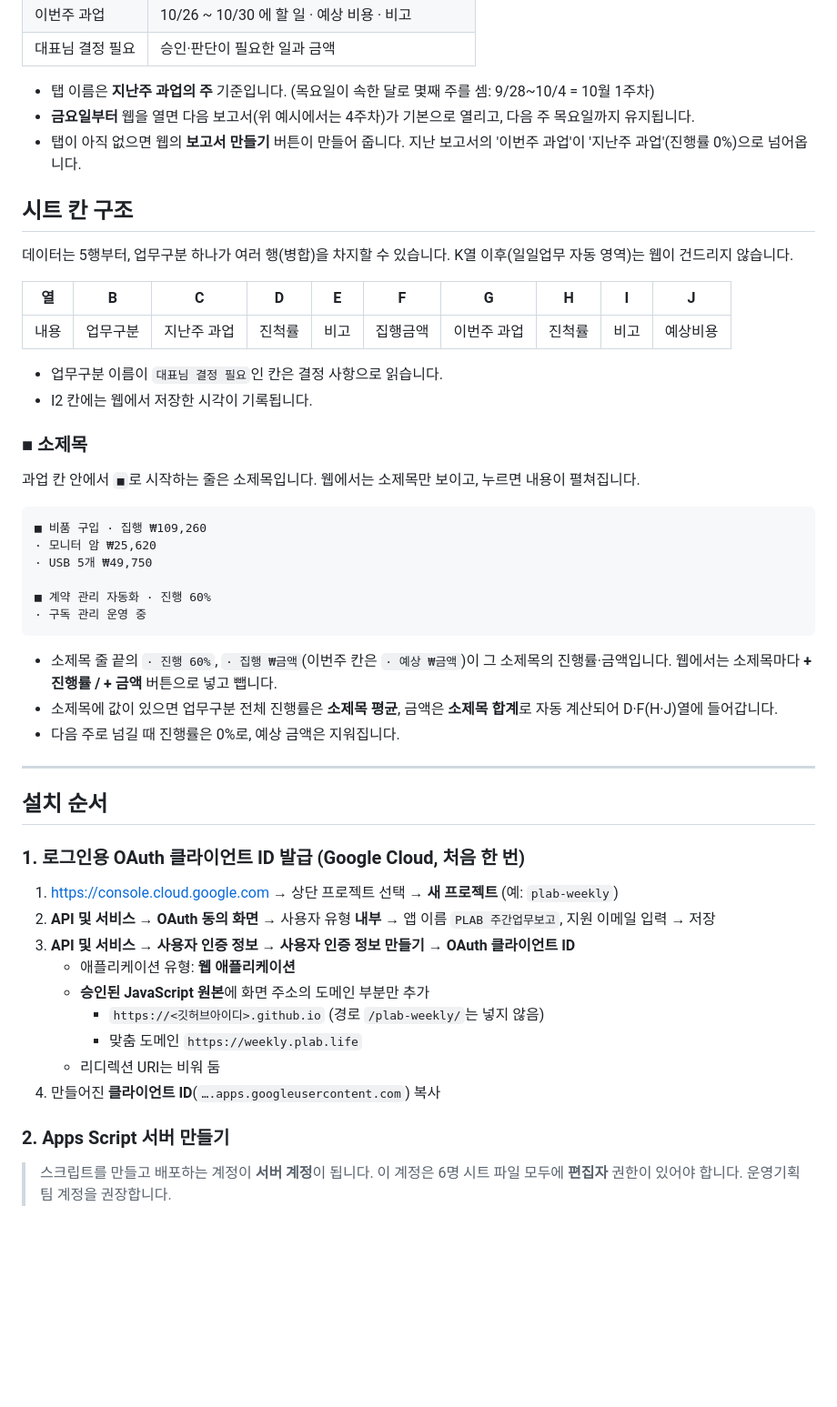
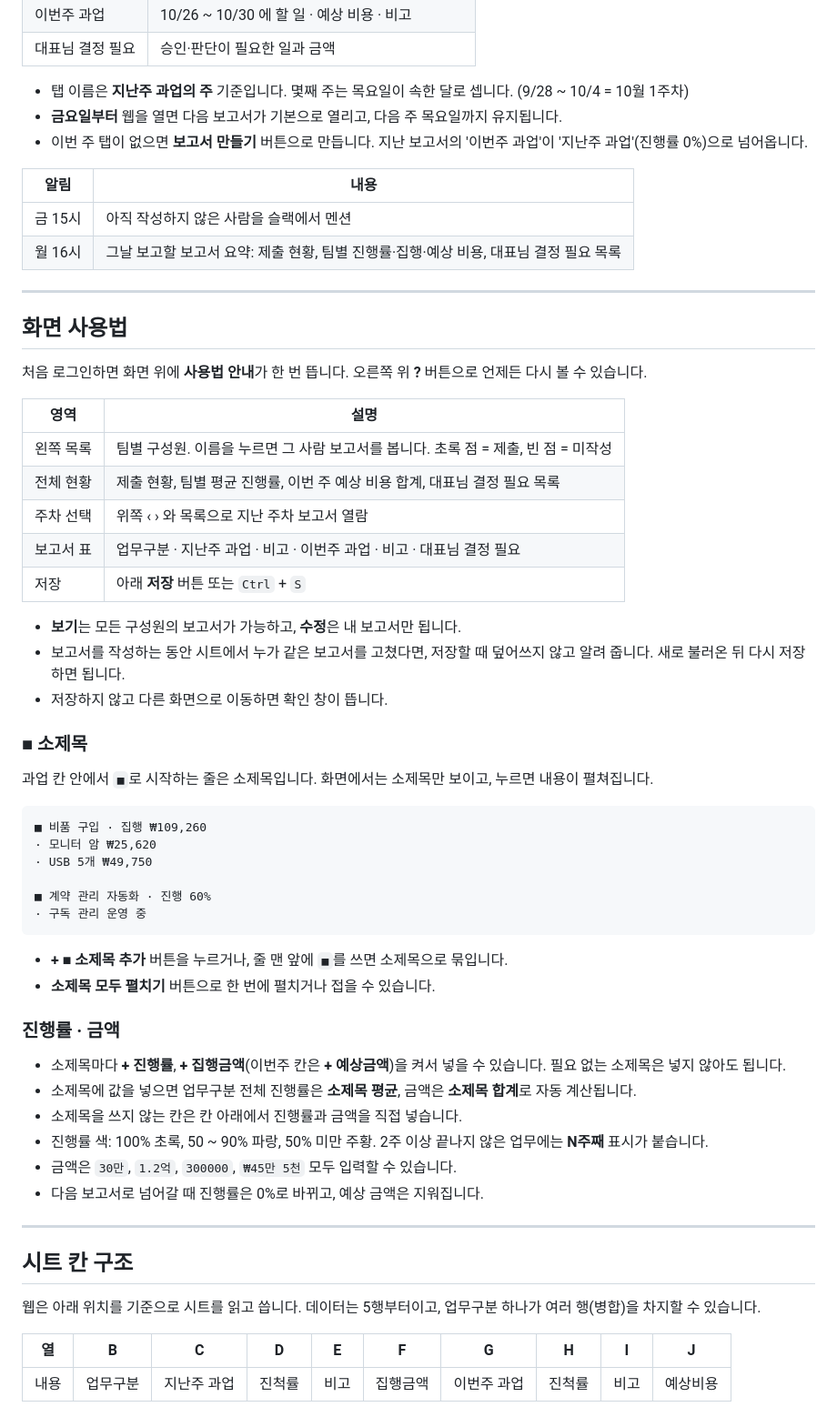
Before and after one commit to PlabSolution/plab-weekly, a Markdown page: README.md, the part around one of its changes. Shown at 91% size. Rendered like a GitHub page; blank space fills up the shorter version.

````diff
--- a/README.md
+++ b/README.md
@@ -47,24 +53,36 @@ flowchart LR
 | 이번주 과업 | 10/26 ~ 10/30 에 할 일 · 예상 비용 · 비고 |
 | 대표님 결정 필요 | 승인·판단이 필요한 일과 금액 |
 
-- 탭 이름은 **지난주 과업의 주** 기준입니다. (목요일이 속한 달로 몇째 주를 셈: 9/28~10/4 = 10월 1주차)
-- **금요일부터** 웹을 열면 다음 보고서(위 예시에서는 4주차)가 기본으로 열리고, 다음 주 목요일까지 유지됩니다.
-- 탭이 아직 없으면 웹의 **보고서 만들기** 버튼이 만들어 줍니다. 지난 보고서의 '이번주 과업'이 '지난주 과업'(진행률 0%)으로 넘어옵니다.
+- 탭 이름은 **지난주 과업의 주** 기준입니다. 몇째 주는 목요일이 속한 달로 셉니다. (9/28 ~ 10/4 = 10월 1주차)
+- **금요일부터** 웹을 열면 다음 보고서가 기본으로 열리고, 다음 주 목요일까지 유지됩니다.
+- 이번 주 탭이 없으면 **보고서 만들기** 버튼으로 만듭니다. 지난 보고서의 '이번주 과업'이 '지난주 과업'(진행률 0%)으로 넘어옵니다.
 
-## 시트 칸 구조
+| 알림 | 내용 |
+|---|---|
+| 금 15시 | 아직 작성하지 않은 사람을 슬랙에서 멘션 |
+| 월 16시 | 그날 보고할 보고서 요약: 제출 현황, 팀별 진행률·집행·예상 비용, 대표님 결정 필요 목록 |
 
-데이터는 5행부터, 업무구분 하나가 여러 행(병합)을 차지할 수 있습니다. K열 이후(일일업무 자동 영역)는 웹이 건드리지 않습니다.
+---
 
-| 열 | B | C | D | E | F | G | H | I | J |
-|---|---|---|---|---|---|---|---|---|---|
-| 내용 | 업무구분 | 지난주 과업 | 진척률 | 비고 | 집행금액 | 이번주 과업 | 진척률 | 비고 | 예상비용 |
+## 화면 사용법
 
-- 업무구분 이름이 `대표님 결정 필요`인 칸은 결정 사항으로 읽습니다.
-- I2 칸에는 웹에서 저장한 시각이 기록됩니다.
+처음 로그인하면 화면 위에 **사용법 안내**가 한 번 뜹니다. 오른쪽 위 **?** 버튼으로 언제든 다시 볼 수 있습니다.
+
+| 영역 | 설명 |
+|---|---|
+| 왼쪽 목록 | 팀별 구성원. 이름을 누르면 그 사람 보고서를 봅니다. 초록 점 = 제출, 빈 점 = 미작성 |
+| 전체 현황 | 제출 현황, 팀별 평균 진행률, 이번 주 예상 비용 합계, 대표님 결정 필요 목록 |
+| 주차 선택 | 위쪽 ‹ › 와 목록으로 지난 주차 보고서 열람 |
+| 보고서 표 | 업무구분 · 지난주 과업 · 비고 · 이번주 과업 · 비고 · 대표님 결정 필요 |
+| 저장 | 아래 **저장** 버튼 또는 `Ctrl` + `S` |
+
+- **보기**는 모든 구성원의 보고서가 가능하고, **수정**은 내 보고서만 됩니다.
+- 보고서를 작성하는 동안 시트에서 누가 같은 보고서를 고쳤다면, 저장할 때 덮어쓰지 않고 알려 줍니다. 새로 불러온 뒤 다시 저장하면 됩니다.
+- 저장하지 않고 다른 화면으로 이동하면 확인 창이 뜹니다.
 
 ### ■ 소제목
 
-과업 칸 안에서 `■`로 시작하는 줄은 소제목입니다. 웹에서는 소제목만 보이고, 누르면 내용이 펼쳐집니다.
+과업 칸 안에서 `■`로 시작하는 줄은 소제목입니다. 화면에서는 소제목만 보이고, 누르면 내용이 펼쳐집니다.
 
 ```text
 ■ 비품 구입 · 집행 ₩109,260
@@ -75,25 +93,25 @@ flowchart LR
 · 구독 관리 운영 중
 ```
 
-- 소제목 줄 끝의 `· 진행 60%`, `· 집행 ₩금액`(이번주 칸은 `· 예상 ₩금액`)이 그 소제목의 진행률·금액입니다. 웹에서는 소제목마다 **+ 진행률 / + 금액** 버튼으로 넣고 뺍니다.
-- 소제목에 값이 있으면 업무구분 전체 진행률은 **소제목 평균**, 금액은 **소제목 합계**로 자동 계산되어 D·F(H·J)열에 들어갑니다.
-- 다음 주로 넘길 때 진행률은 0%로, 예상 금액은 지워집니다.
+- **+ ■ 소제목 추가** 버튼을 누르거나, 줄 맨 앞에 `■`를 쓰면 소제목으로 묶입니다.
+- **소제목 모두 펼치기** 버튼으로 한 번에 펼치거나 접을 수 있습니다.
+
+### 진행률 · 금액
+
+- 소제목마다 **+ 진행률**, **+ 집행금액**(이번주 칸은 **+ 예상금액**)을 켜서 넣을 수 있습니다. 필요 없는 소제목은 넣지 않아도 됩니다.
+- 소제목에 값을 넣으면 업무구분 전체 진행률은 **소제목 평균**, 금액은 **소제목 합계**로 자동 계산됩니다.
+- 소제목을 쓰지 않는 칸은 칸 아래에서 진행률과 금액을 직접 넣습니다.
+- 진행률 색: 100% 초록, 50 ~ 90% 파랑, 50% 미만 주황. 2주 이상 끝나지 않은 업무에는 **N주째** 표시가 붙습니다.
+- 금액은 `30만`, `1.2억`, `300000`, `₩45만 5천` 모두 입력할 수 있습니다.
+- 다음 보고서로 넘어갈 때 진행률은 0%로 바뀌고, 예상 금액은 지워집니다.
 
 ---
 
-## 설치 순서
+## 시트 칸 구조
 
-### 1. 로그인용 OAuth 클라이언트 ID 발급 (Google Cloud, 처음 한 번)
-1. https://console.cloud.google.com → 상단 프로젝트 선택 → **새 프로젝트** (예: `plab-weekly`)
-2. **API 및 서비스 → OAuth 동의 화면** → 사용자 유형 **내부** → 앱 이름 `PLAB 주간업무보고`, 지원 이메일 입력 → 저장
-3. **API 및 서비스 → 사용자 인증 정보 → 사용자 인증 정보 만들기 → OAuth 클라이언트 ID**
-   - 애플리케이션 유형: **웹 애플리케이션**
-   - **승인된 JavaScript 원본**에 화면 주소의 도메인 부분만 추가
-     - `https://<깃허브아이디>.github.io` (경로 `/plab-weekly/`는 넣지 않음)
-     - 맞춤 도메인 `https://weekly.plab.life`
-   - 리디렉션 URI는 비워 둠
-4. 만들어진 **클라이언트 ID**(`….apps.googleusercontent.com`) 복사
+웹은 아래 위치를 기준으로 시트를 읽고 씁니다. 데이터는 5행부터이고, 업무구분 하나가 여러 행(병합)을 차지할 수 있습니다.
 
-### 2. Apps Script 서버 만들기
-> 스크립트를 만들고 배포하는 계정이 **서버 계정**이 됩니다. 이 계정은 6명 시트 파일 모두에 **편집자** 권한이 있어야 합니다. 운영기획팀 계정을 권장합니다.
+| 열 | B | C | D | E | F | G | H | I | J |
+|---|---|---|---|---|---|---|---|---|---|
+| 내용 | 업무구분 | 지난주 과업 | 진척률 | 비고 | 집행금액 | 이번주 과업 | 진척률 | 비고 | 예상비용 |
 
````
Also changed, not shown: other parts of README.md (+72 -79 lines).
